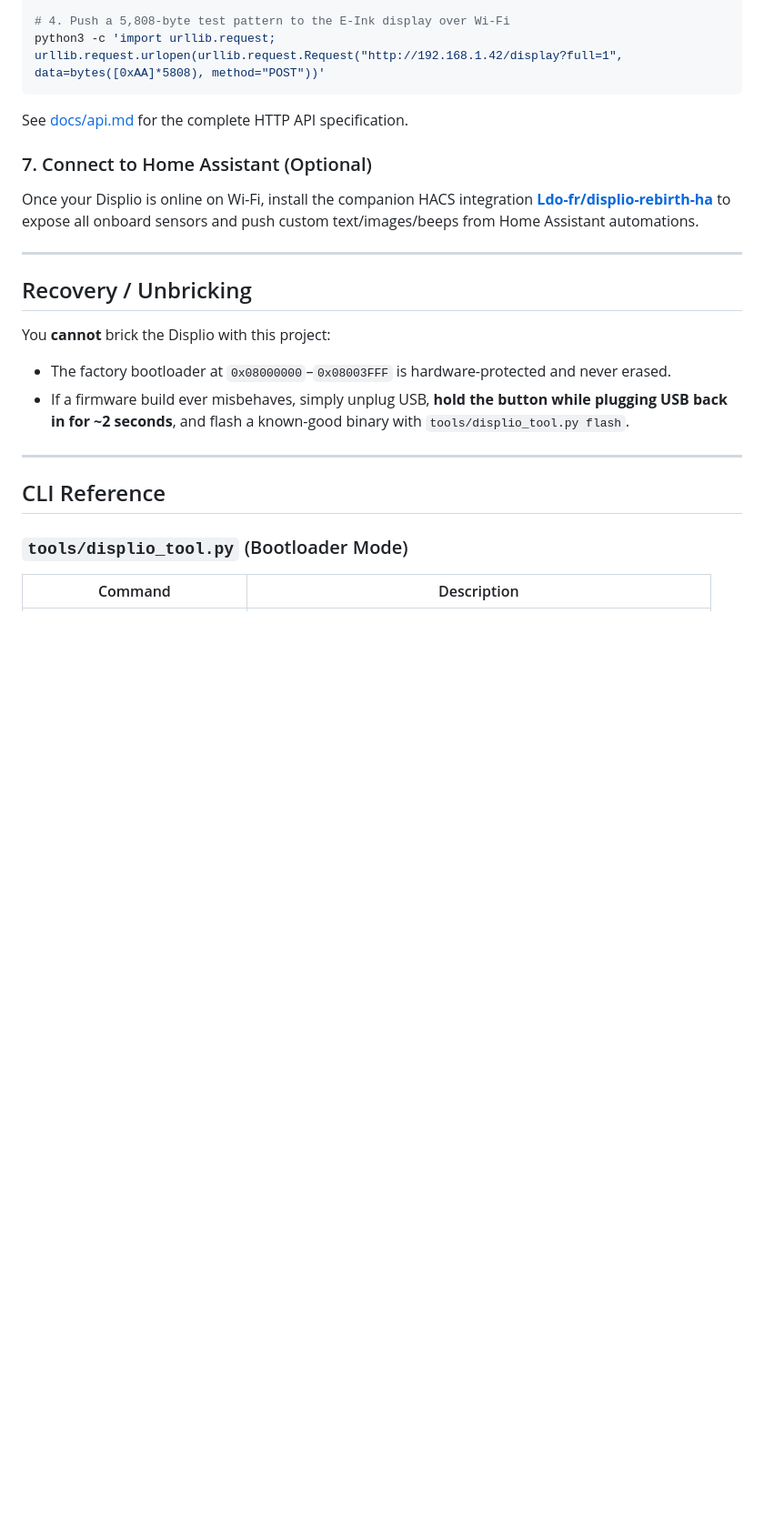
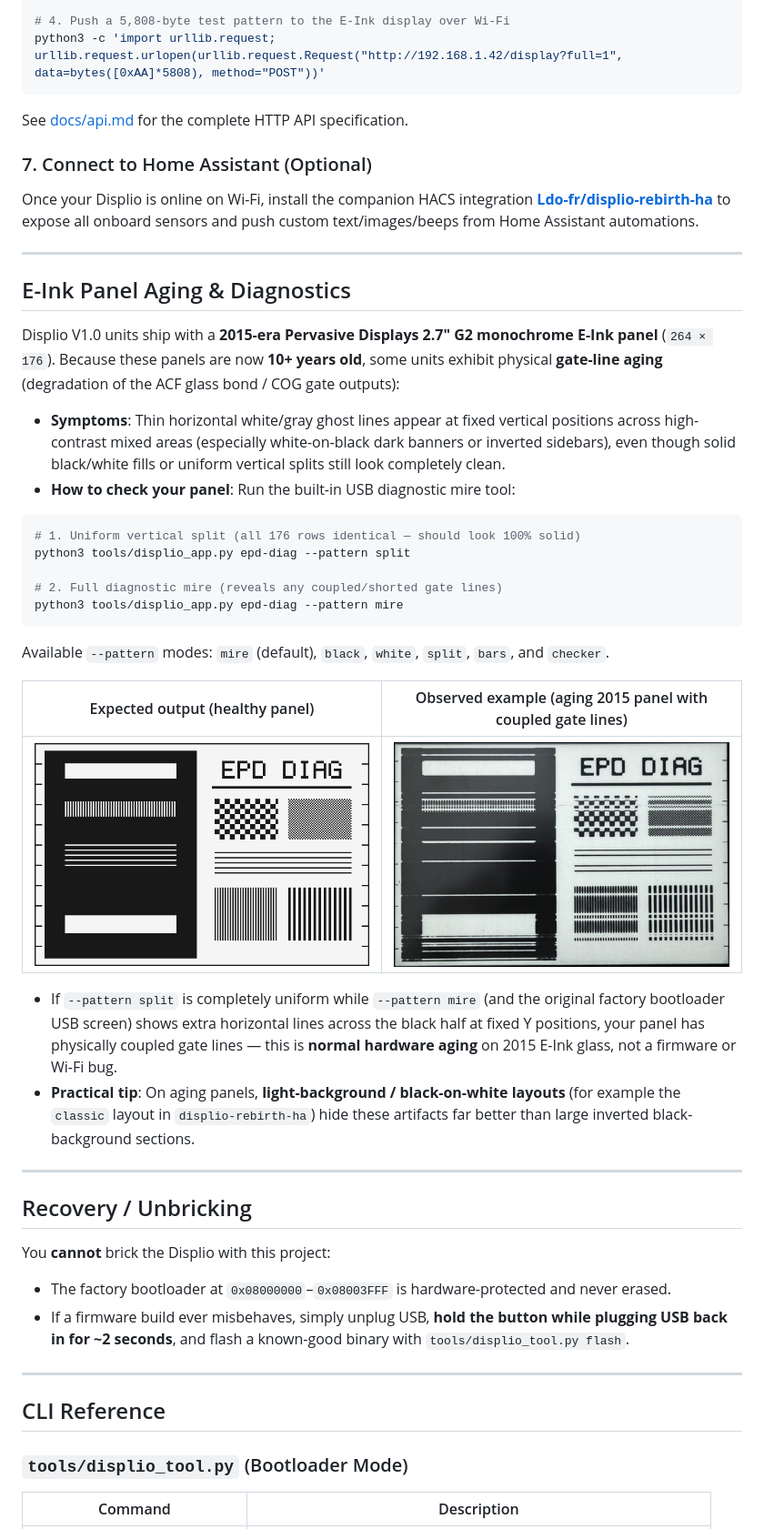
Before and after one commit to Ldo-fr/displio-rebirth, a Markdown page: README.md, the part around one of its changes. Shown at 91% size. Drawn GitHub-style; pictures changed too: docs/images/epd-diag-aging-panel.jpg (added), docs/images/epd-diag-expected.png (added); blank space fills up the shorter version.

````diff
--- a/README.md
+++ b/README.md
@@ -174,6 +174,32 @@ Once your Displio is online on Wi-Fi, install the companion HACS integration **[
 
 ---
 
+## E-Ink Panel Aging & Diagnostics
+
+Displio V1.0 units ship with a **2015-era Pervasive Displays 2.7" G2 monochrome E-Ink panel** (`264 × 176`). Because these panels are now **10+ years old**, some units exhibit physical **gate-line aging** (degradation of the ACF glass bond / COG gate outputs):
+
+- **Symptoms**: Thin horizontal white/gray ghost lines appear at fixed vertical positions across high-contrast mixed areas (especially white-on-black dark banners or inverted sidebars), even though solid black/white fills or uniform vertical splits still look completely clean.
+- **How to check your panel**: Run the built-in USB diagnostic mire tool:
+
+```bash
+# 1. Uniform vertical split (all 176 rows identical — should look 100% solid)
+python3 tools/displio_app.py epd-diag --pattern split
+
+# 2. Full diagnostic mire (reveals any coupled/shorted gate lines)
+python3 tools/displio_app.py epd-diag --pattern mire
+```
+
+Available `--pattern` modes: `mire` (default), `black`, `white`, `split`, `bars`, and `checker`.
+
+| Expected output (healthy panel) | Observed example (aging 2015 panel with coupled gate lines) |
+|---|---|
+| ![Expected epd-diag mire](docs/images/epd-diag-expected.png) | ![Aging 2015 panel epd-diag mire](docs/images/epd-diag-aging-panel.jpg) |
+
+- If `--pattern split` is completely uniform while `--pattern mire` (and the original factory bootloader USB screen) shows extra horizontal lines across the black half at fixed Y positions, your panel has physically coupled gate lines — this is **normal hardware aging** on 2015 E-Ink glass, not a firmware or Wi-Fi bug.
+- **Practical tip**: On aging panels, **light-background / black-on-white layouts** (for example the `classic` layout in `displio-rebirth-ha`) hide these artifacts far better than large inverted black-background sections.
+
+---
+
 ## Recovery / Unbricking
 
 You **cannot** brick the Displio with this project:
````
Also changed, not shown: other parts of README.md (+1 -0 lines), docs/hardware.md (+1 -0 lines), 1 other file.
